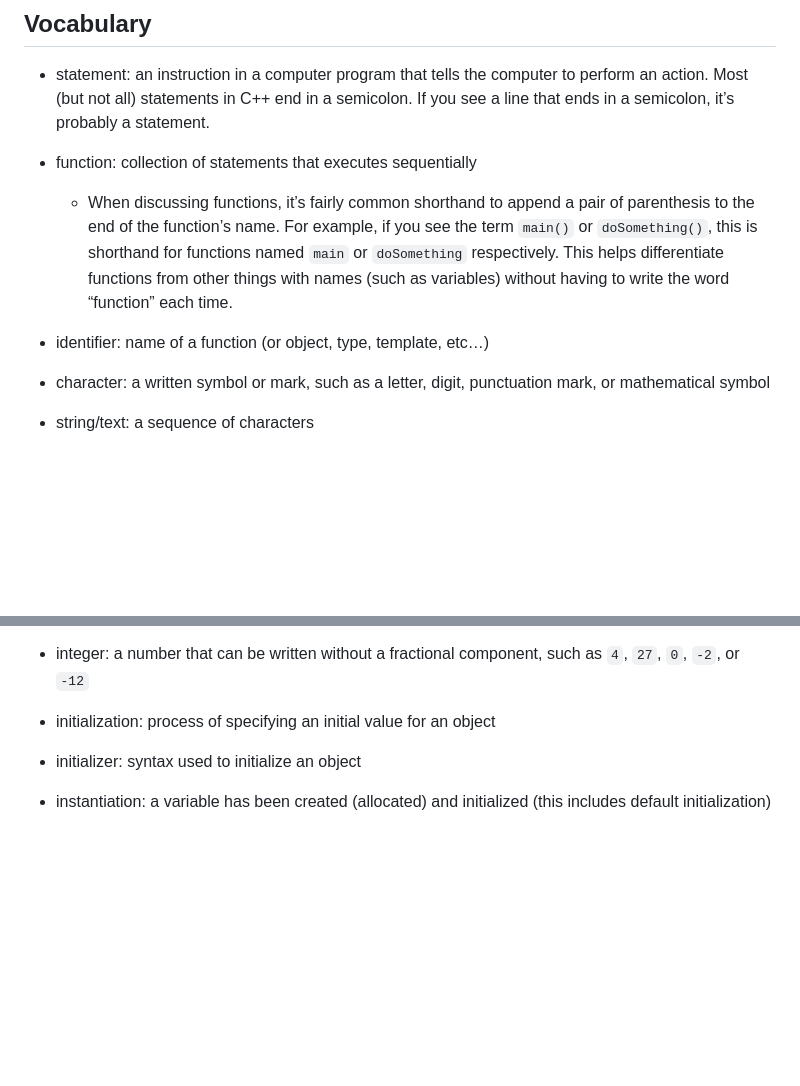
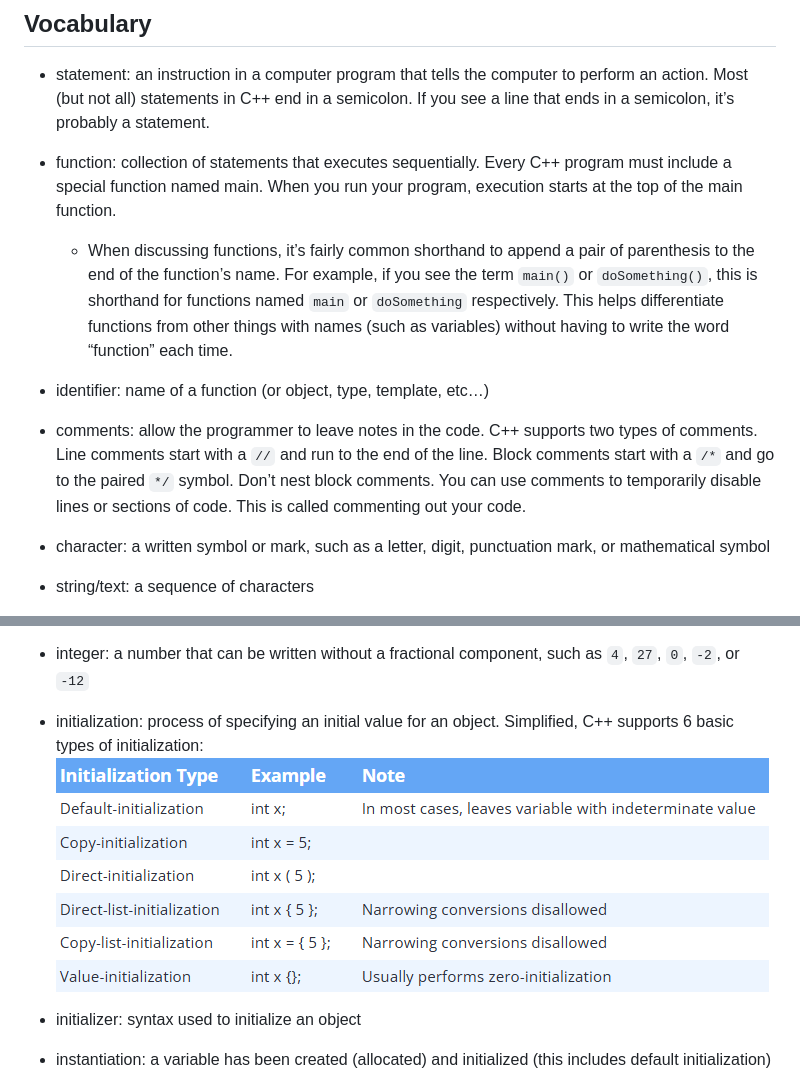
Before and after one commit to KennethFam/My-Learning-Journey, a Markdown page: C-Languages/C++.md, 2 parts joined by grey strips. GitHub-like rendering; pictures changed too: C-Languages/images/initialization_types.png (added); blank space fills up the shorter version.

```diff
--- a/C-Languages/C++.md
+++ b/C-Languages/C++.md
@@ -1972,10 +2016,12 @@ int main()
 ## Vocabulary
 - statement: an instruction in a computer program that tells the computer to perform an action. Most (but not all) statements in C++ end in a semicolon. If you see a line that ends in a semicolon, it’s probably a statement.
 
-- function: collection of statements that executes sequentially
+- function: collection of statements that executes sequentially. Every C++ program must include a special function named main. When you run your program, execution starts at the top of the main function.
     - When discussing functions, it’s fairly common shorthand to append a pair of parenthesis to the end of the function’s name. For example, if you see the term `main()` or `doSomething()`, this is shorthand for functions named `main` or `doSomething` respectively. This helps differentiate functions from other things with names (such as variables) without having to write the word “function” each time.
 
 - identifier: name of a function (or object, type, template, etc…)
+
+- comments: allow the programmer to leave notes in the code. C++ supports two types of comments. Line comments start with a `//` and run to the end of the line. Block comments start with a `/*` and go to the paired `*/` symbol. Don’t nest block comments. You can use comments to temporarily disable lines or sections of code. This is called commenting out your code.
 
 - character: a written symbol or mark, such as a letter, digit, punctuation mark, or mathematical symbol
 
@@ -2012,7 +2058,8 @@ int main()
 
 - integer: a number that can be written without a fractional component, such as `4`, `27`, `0`, `-2`, or `-12`
 
-- initialization: process of specifying an initial value for an object
+- initialization: process of specifying an initial value for an object. Simplified, C++ supports 6 basic types of initialization:
+    ![alt text](images/initialization_types.png)
 
 - initializer: syntax used to initialize an object
 
```
Also changed, not shown: other parts of C-Languages/C++.md (+45 -1 lines).
